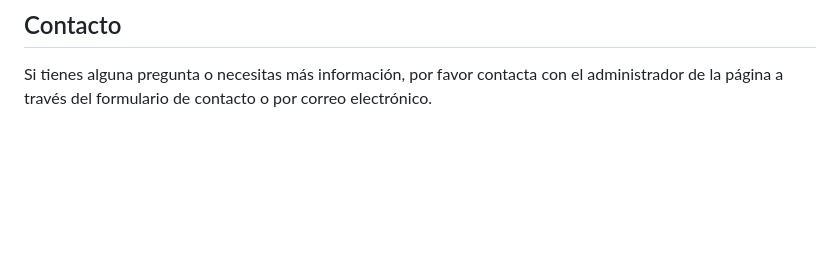
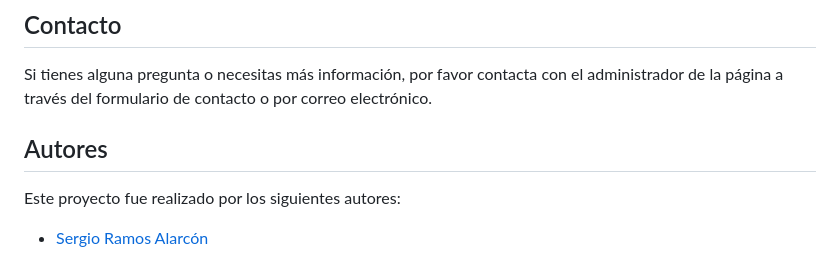
Before and after one commit to Kazuma275/Rayito-de-Sol, a Markdown page: README.md, the part around the change. Drawn GitHub-style; blank space fills up the shorter version.

```diff
--- a/README.md
+++ b/README.md
@@ -57,3 +57,9 @@ Este proyecto está licenciado bajo la **RayitodeSol License**. Puedes usar, mod
 
 ## Contacto
 Si tienes alguna pregunta o necesitas más información, por favor contacta con el administrador de la página a través del formulario de contacto o por correo electrónico.
+
+## Autores
+
+Este proyecto fue realizado por los siguientes autores:
+
+- [Sergio Ramos Alarcón](./AUTHORS.md)
```
